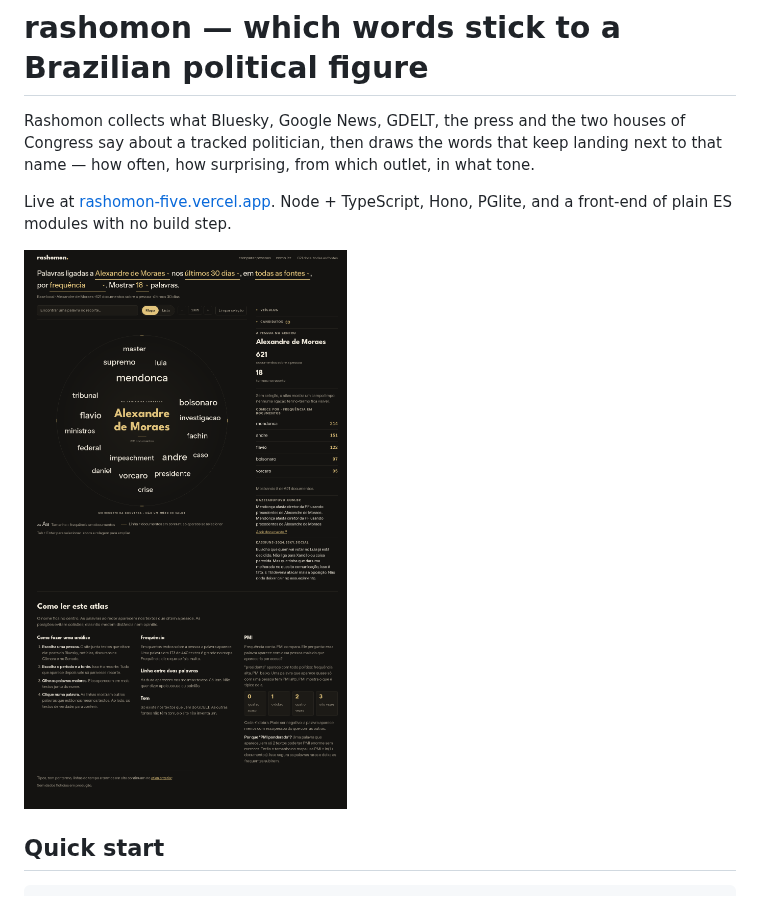
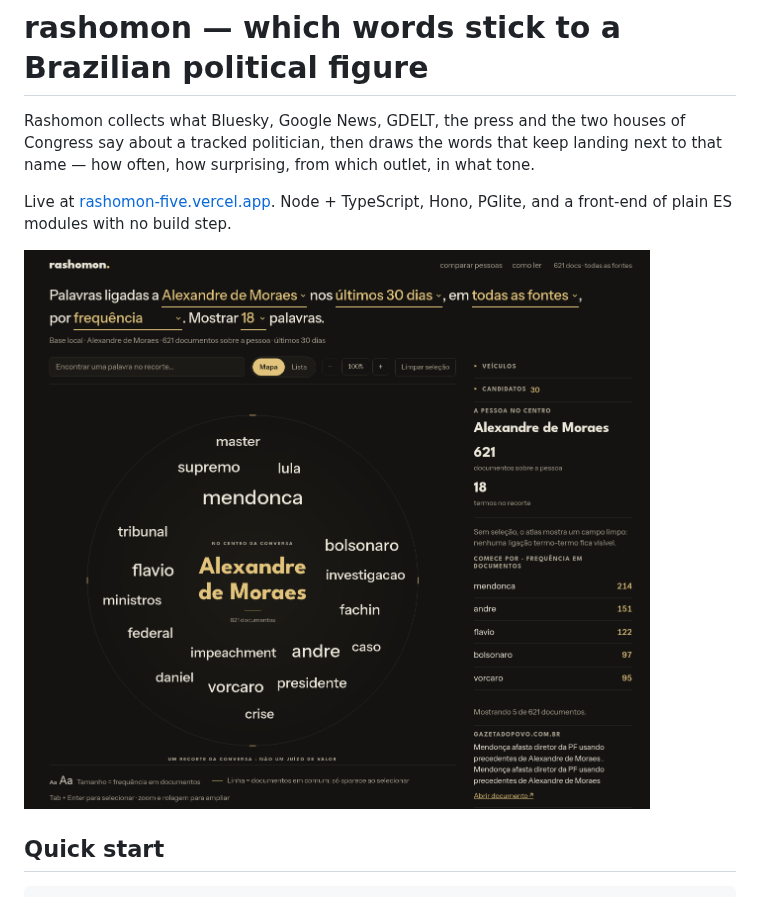
Before and after one commit to walteraandrade/rashomon, a Markdown page: README.md, the part around the change. Rendered like a GitHub page; pictures changed too: docs/screenshots/atlas-hero.png (added).

Commit message:
Crop the README hero screenshot

```diff
--- a/README.md
+++ b/README.md
@@ -4,7 +4,7 @@ Rashomon collects what Bluesky, Google News, GDELT, the press and the two houses
 
 Live at [rashomon-five.vercel.app](https://rashomon-five.vercel.app). Node + TypeScript, Hono, PGlite, and a front-end of plain ES modules with no build step.
 
-![the atlas](docs/screenshots/leitura-desktop.png)
+![the atlas](docs/screenshots/atlas-hero.png)
 
 ## Quick start
 
```
